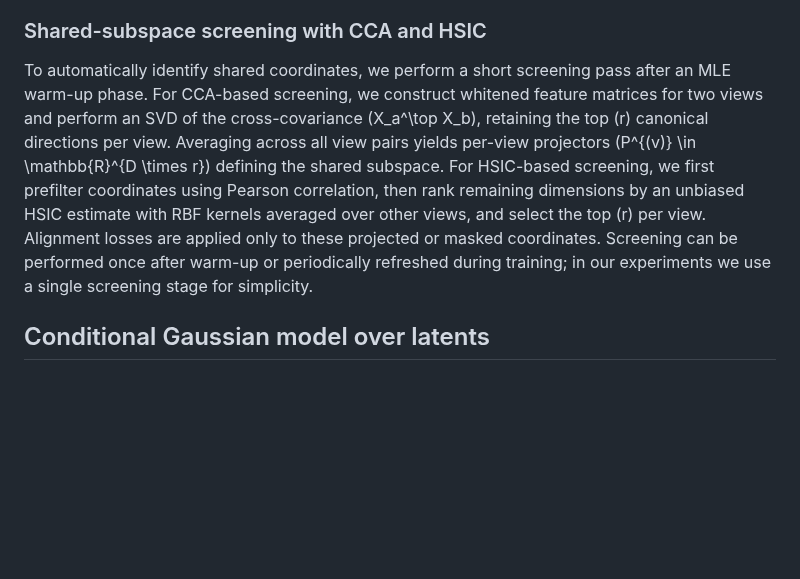
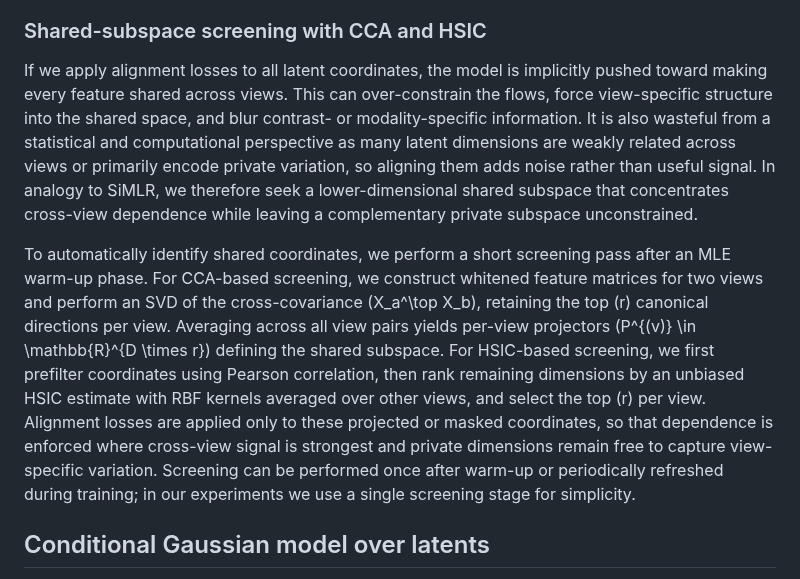
Before and after one commit to ntustison/LAMNrFlows, a Markdown page: Manuscript/methods.md, the part around the change. Rendered like a GitHub page; blank space fills up the shorter version.

Commit message:
ENH:  Screening discussion.

```diff
--- a/Manuscript/methods.md
+++ b/Manuscript/methods.md
@@ -158,18 +158,30 @@ to be dominant.
 
 ### Shared-subspace screening with CCA and HSIC
 
+If we apply alignment losses to all latent coordinates, the model is implicitly
+pushed toward making every feature shared across views. This can over-constrain
+the flows, force view-specific structure into the shared space, and blur
+contrast- or modality-specific information. It is also wasteful from a
+statistical and computational perspective as many latent dimensions are weakly
+related across views or primarily encode private variation, so aligning them
+adds noise rather than useful signal. In analogy to SiMLR, we therefore seek a
+lower-dimensional shared subspace that concentrates cross-view dependence while
+leaving a complementary private subspace unconstrained.
+
 To automatically identify shared coordinates, we perform a short screening pass
 after an MLE warm-up phase. For CCA-based screening, we construct whitened
 feature matrices for two views and perform an SVD of the cross-covariance
-\(X_a^\top X_b\), retaining the top \(r\) canonical directions per view. Averaging
-across all view pairs yields per-view projectors \(P^{(v)} \in \mathbb{R}^{D \times r}\)
-defining the shared subspace. For HSIC-based screening, we first prefilter
-coordinates using Pearson correlation, then rank remaining dimensions by an
-unbiased HSIC estimate with RBF kernels averaged over other views, and select
-the top \(r\) per view. Alignment losses are applied only to these projected or
-masked coordinates. Screening can be performed once after warm-up or
-periodically refreshed during training; in our experiments we use a single
-screening stage for simplicity.
+\(X_a^\top X_b\), retaining the top \(r\) canonical directions per view.
+Averaging across all view pairs yields per-view projectors
+\(P^{(v)} \in \mathbb{R}^{D \times r}\) defining the shared subspace. For
+HSIC-based screening, we first prefilter coordinates using Pearson correlation,
+then rank remaining dimensions by an unbiased HSIC estimate with RBF kernels
+averaged over other views, and select the top \(r\) per view. Alignment losses
+are applied only to these projected or masked coordinates, so that dependence
+is enforced where cross-view signal is strongest and private dimensions remain
+free to capture view-specific variation. Screening can be performed once after
+warm-up or periodically refreshed during training; in our experiments we use a
+single screening stage for simplicity.
 
 
 ## Conditional Gaussian model over latents
```
